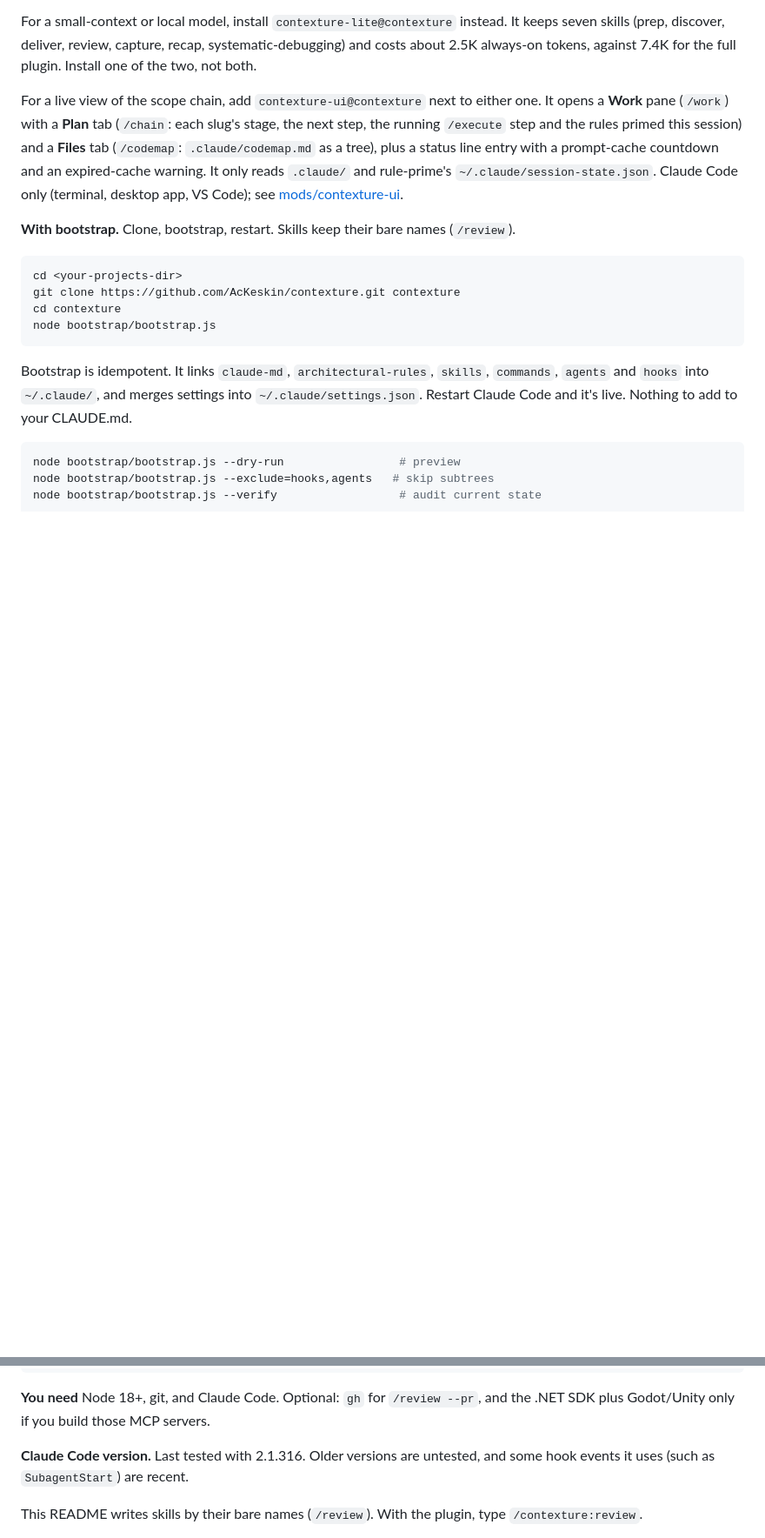
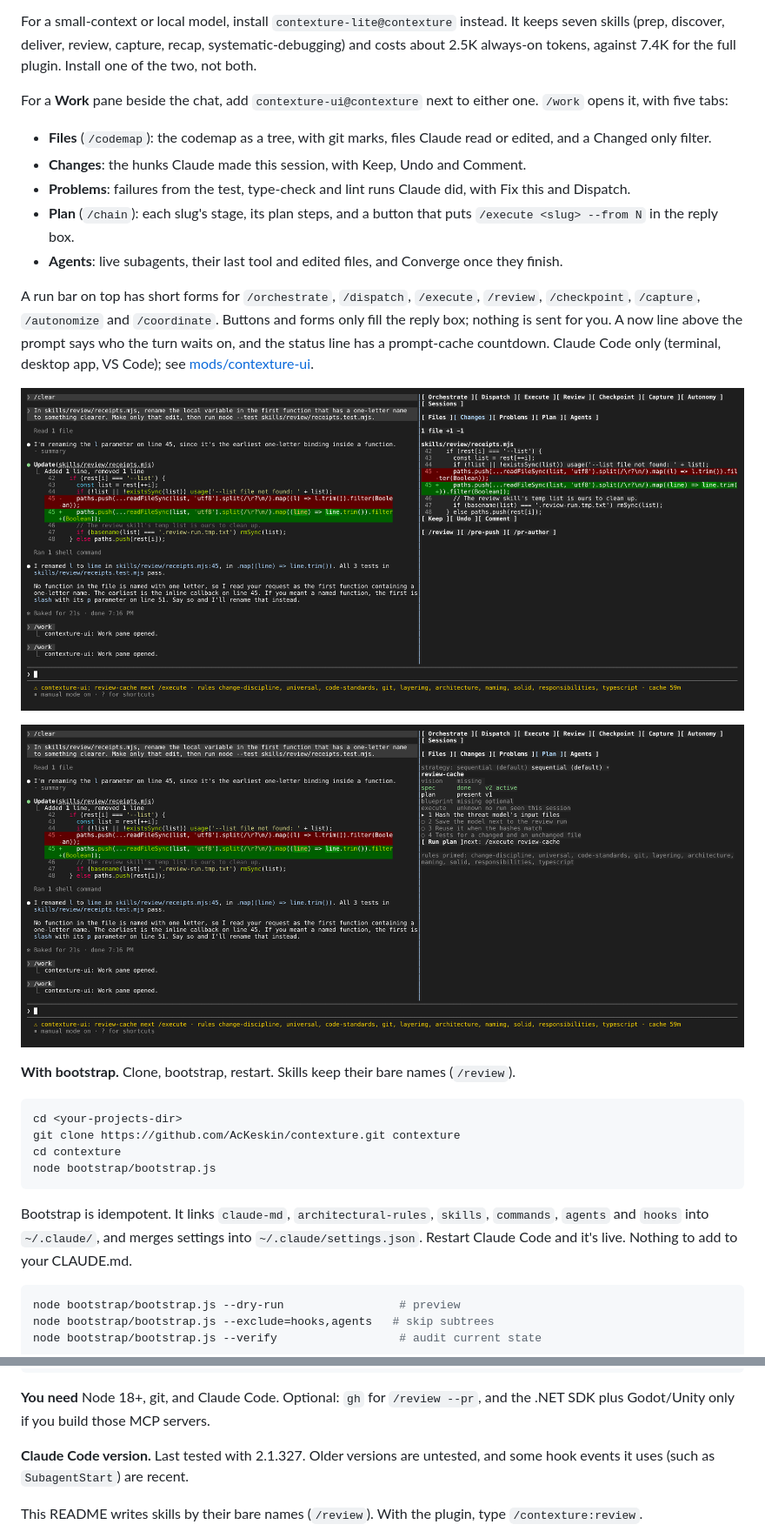
Before and after one commit to AcKeskin/contexture, a Markdown page: README.md, 2 parts joined by grey strips. Shown at 87% size. Drawn GitHub-style; pictures changed too: docs/images/work-pane-changes.png (added), docs/images/work-pane-plan.png (added); blank space fills up the shorter version.

Commit message:
Plugin manifests now carry the release version, so Claude Code shows it and offers updates; README covers the Work pane tabs with screenshots, codemap.json and the new MCP tools.

```diff
--- a/README.md
+++ b/README.md
@@ -23,7 +23,19 @@ Each hook bundle is an on/off option in `/plugin configure contexture@contexture
 
 For a small-context or local model, install `contexture-lite@contexture` instead. It keeps seven skills (prep, discover, deliver, review, capture, recap, systematic-debugging) and costs about 2.5K always-on tokens, against 7.4K for the full plugin. Install one of the two, not both.
 
-For a live view of the scope chain, add `contexture-ui@contexture` next to either one. It opens a **Work** pane (`/work`) with a **Plan** tab (`/chain`: each slug's stage, the next step, the running `/execute` step and the rules primed this session) and a **Files** tab (`/codemap`: `.claude/codemap.md` as a tree), plus a status line entry with a prompt-cache countdown and an expired-cache warning. It only reads `.claude/` and rule-prime's `~/.claude/session-state.json`. Claude Code only (terminal, desktop app, VS Code); see [mods/contexture-ui](mods/contexture-ui/README.md).
+For a **Work** pane beside the chat, add `contexture-ui@contexture` next to either one. `/work` opens it, with five tabs:
+
+- **Files** (`/codemap`): the codemap as a tree, with git marks, files Claude read or edited, and a Changed only filter.
+- **Changes**: the hunks Claude made this session, with Keep, Undo and Comment.
+- **Problems**: failures from the test, type-check and lint runs Claude did, with Fix this and Dispatch.
+- **Plan** (`/chain`): each slug's stage, its plan steps, and a button that puts `/execute <slug> --from N` in the reply box.
+- **Agents**: live subagents, their last tool and edited files, and Converge once they finish.
+
+A run bar on top has short forms for `/orchestrate`, `/dispatch`, `/execute`, `/review`, `/checkpoint`, `/capture`, `/autonomize` and `/coordinate`. Buttons and forms only fill the reply box; nothing is sent for you. A now line above the prompt says who the turn waits on, and the status line has a prompt-cache countdown. Claude Code only (terminal, desktop app, VS Code); see [mods/contexture-ui](mods/contexture-ui/README.md).
+
+![The Work pane's Changes tab next to the chat: the hunk Claude just made, with Keep, Undo and Comment](docs/images/work-pane-changes.png)
+
+![The Work pane's Plan tab: a slug's stages, its plan steps with the next one marked, and the rules primed this session](docs/images/work-pane-plan.png)
 
 **With bootstrap.** Clone, bootstrap, restart. Skills keep their bare names (`/review`).
 
@@ -44,7 +56,7 @@ node bootstrap/bootstrap.js --verify                  # audit current state
 
 **You need** Node 18+, git, and Claude Code. Optional: `gh` for `/review --pr`, and the .NET SDK plus Godot/Unity only if you build those MCP servers.
 
-**Claude Code version.** Last tested with 2.1.316. Older versions are untested, and some hook events it uses (such as `SubagentStart`) are recent.
+**Claude Code version.** Last tested with 2.1.327. Older versions are untested, and some hook events it uses (such as `SubagentStart`) are recent.
 
 This README writes skills by their bare names (`/review`). With the plugin, type `/contexture:review`.
 
```
Also changed, not shown: other parts of README.md (+6 -5 lines), CHANGELOG.md (+16 -0 lines), docs/reference.md (+4 -2 lines), 3 other files.
